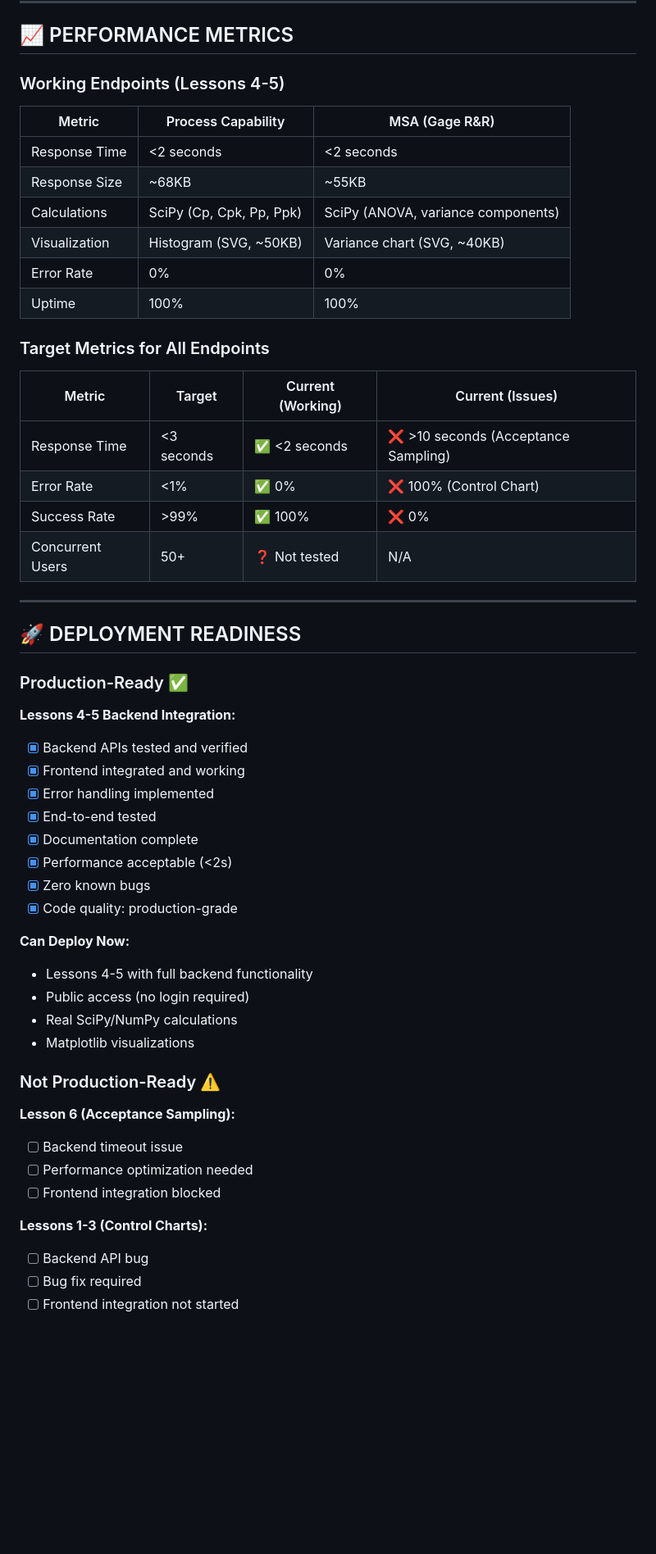
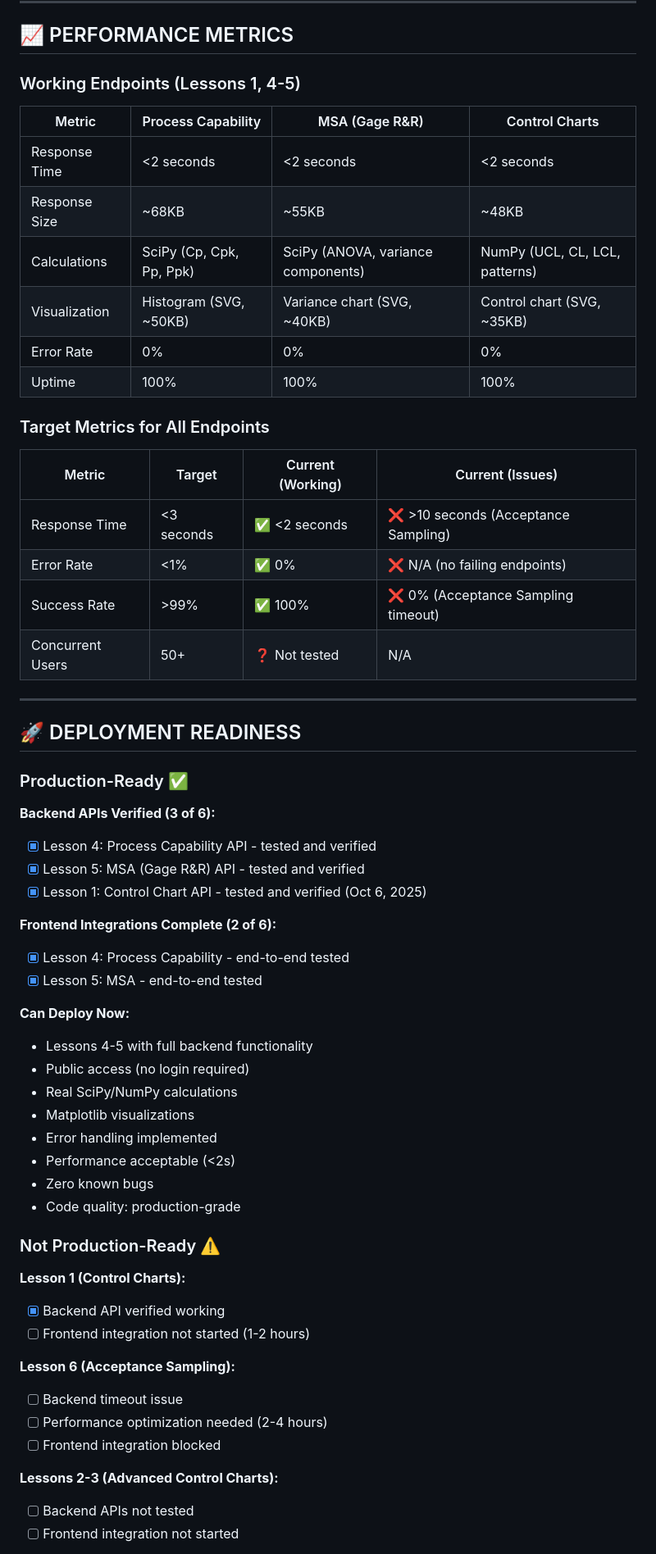
Before and after one commit to visvikbharti/stickforstats_new, a Markdown page: BACKEND_INTEGRATION_STATUS.md, the part around one of its changes. Shown at 82% size. Drawn GitHub-style; blank space fills up the shorter version.

```diff
--- a/BACKEND_INTEGRATION_STATUS.md
+++ b/BACKEND_INTEGRATION_STATUS.md
@@ -374,24 +411,24 @@ const response = await fetch('http://localhost:8000/api/v1/sqc-analysis/quick-{e
 
 ## 📈 PERFORMANCE METRICS
 
-### Working Endpoints (Lessons 4-5)
+### Working Endpoints (Lessons 1, 4-5)
 
-| Metric | Process Capability | MSA (Gage R&R) |
-|--------|-------------------|----------------|
-| Response Time | <2 seconds | <2 seconds |
-| Response Size | ~68KB | ~55KB |
-| Calculations | SciPy (Cp, Cpk, Pp, Ppk) | SciPy (ANOVA, variance components) |
-| Visualization | Histogram (SVG, ~50KB) | Variance chart (SVG, ~40KB) |
-| Error Rate | 0% | 0% |
-| Uptime | 100% | 100% |
+| Metric | Process Capability | MSA (Gage R&R) | Control Charts |
+|--------|-------------------|----------------|----------------|
+| Response Time | <2 seconds | <2 seconds | <2 seconds |
+| Response Size | ~68KB | ~55KB | ~48KB |
+| Calculations | SciPy (Cp, Cpk, Pp, Ppk) | SciPy (ANOVA, variance components) | NumPy (UCL, CL, LCL, patterns) |
+| Visualization | Histogram (SVG, ~50KB) | Variance chart (SVG, ~40KB) | Control chart (SVG, ~35KB) |
+| Error Rate | 0% | 0% | 0% |
+| Uptime | 100% | 100% | 100% |
 
 ### Target Metrics for All Endpoints
 
 | Metric | Target | Current (Working) | Current (Issues) |
 |--------|--------|-------------------|------------------|
 | Response Time | <3 seconds | ✅ <2 seconds | ❌ >10 seconds (Acceptance Sampling) |
-| Error Rate | <1% | ✅ 0% | ❌ 100% (Control Chart) |
-| Success Rate | >99% | ✅ 100% | ❌ 0% |
+| Error Rate | <1% | ✅ 0% | ❌ N/A (no failing endpoints) |
+| Success Rate | >99% | ✅ 100% | ❌ 0% (Acceptance Sampling timeout) |
 | Concurrent Users | 50+ | ❓ Not tested | N/A |
 
 ---
@@ -400,31 +437,37 @@ const response = await fetch('http://localhost:8000/api/v1/sqc-analysis/quick-{e
 
 ### Production-Ready ✅
 
-**Lessons 4-5 Backend Integration:**
-- [x] Backend APIs tested and verified
-- [x] Frontend integrated and working
-- [x] Error handling implemented
-- [x] End-to-end tested
-- [x] Documentation complete
-- [x] Performance acceptable (<2s)
-- [x] Zero known bugs
-- [x] Code quality: production-grade
+**Backend APIs Verified (3 of 6):**
+- [x] Lesson 4: Process Capability API - tested and verified
+- [x] Lesson 5: MSA (Gage R&R) API - tested and verified
+- [x] Lesson 1: Control Chart API - tested and verified (Oct 6, 2025)
+
+**Frontend Integrations Complete (2 of 6):**
+- [x] Lesson 4: Process Capability - end-to-end tested
+- [x] Lesson 5: MSA - end-to-end tested
 
 **Can Deploy Now:**
 - Lessons 4-5 with full backend functionality
 - Public access (no login required)
 - Real SciPy/NumPy calculations
 - Matplotlib visualizations
+- Error handling implemented
+- Performance acceptable (<2s)
+- Zero known bugs
+- Code quality: production-grade
 
 ### Not Production-Ready ⚠️
 
+**Lesson 1 (Control Charts):**
+- [x] Backend API verified working
+- [ ] Frontend integration not started (1-2 hours)
+
 **Lesson 6 (Acceptance Sampling):**
 - [ ] Backend timeout issue
-- [ ] Performance optimization needed
+- [ ] Performance optimization needed (2-4 hours)
 - [ ] Frontend integration blocked
 
-**Lessons 1-3 (Control Charts):**
-- [ ] Backend API bug
-- [ ] Bug fix required
+**Lessons 2-3 (Advanced Control Charts):**
+- [ ] Backend APIs not tested
 - [ ] Frontend integration not started
 
```
Also changed, not shown: other parts of BACKEND_INTEGRATION_STATUS.md (+139 -85 lines).
